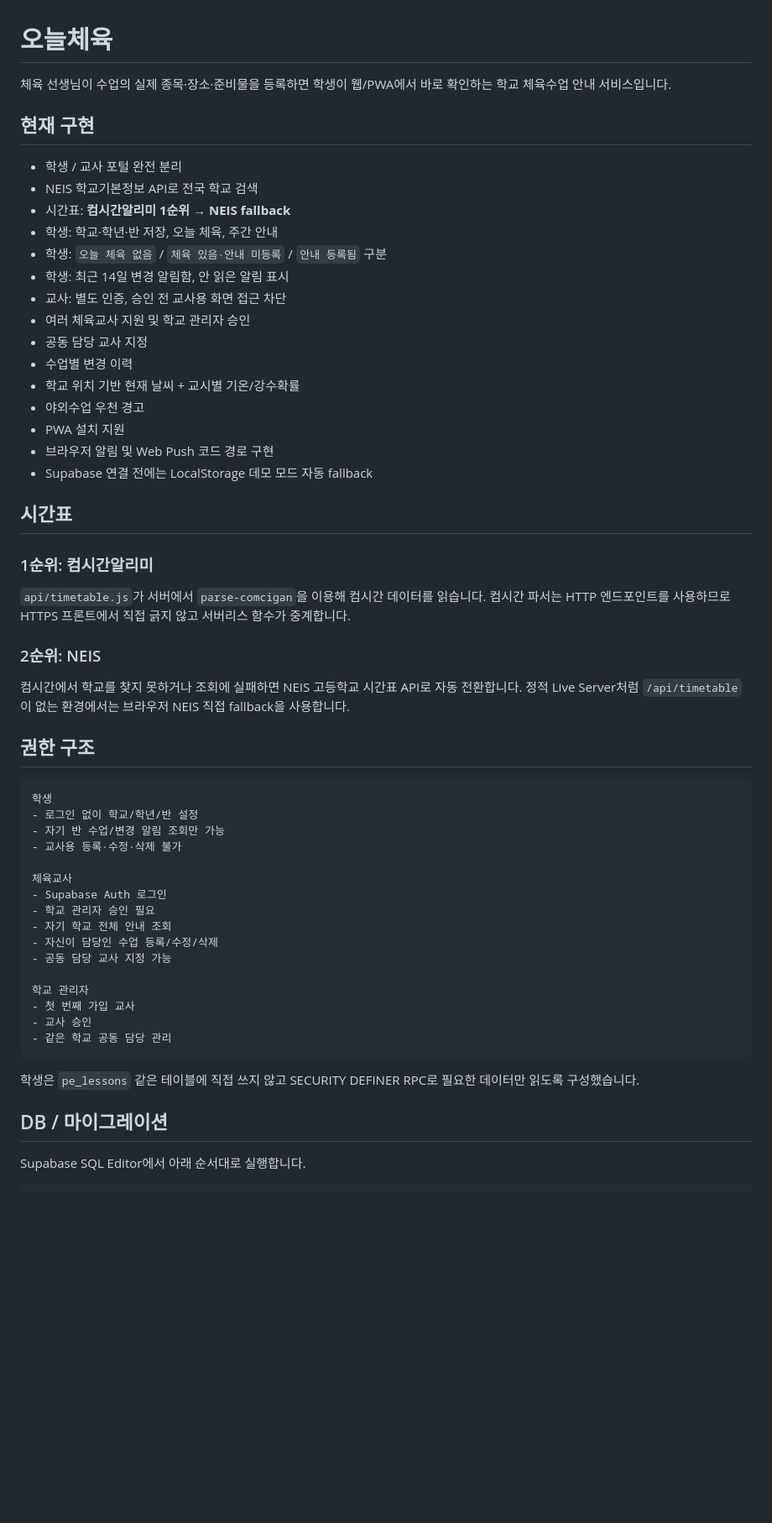
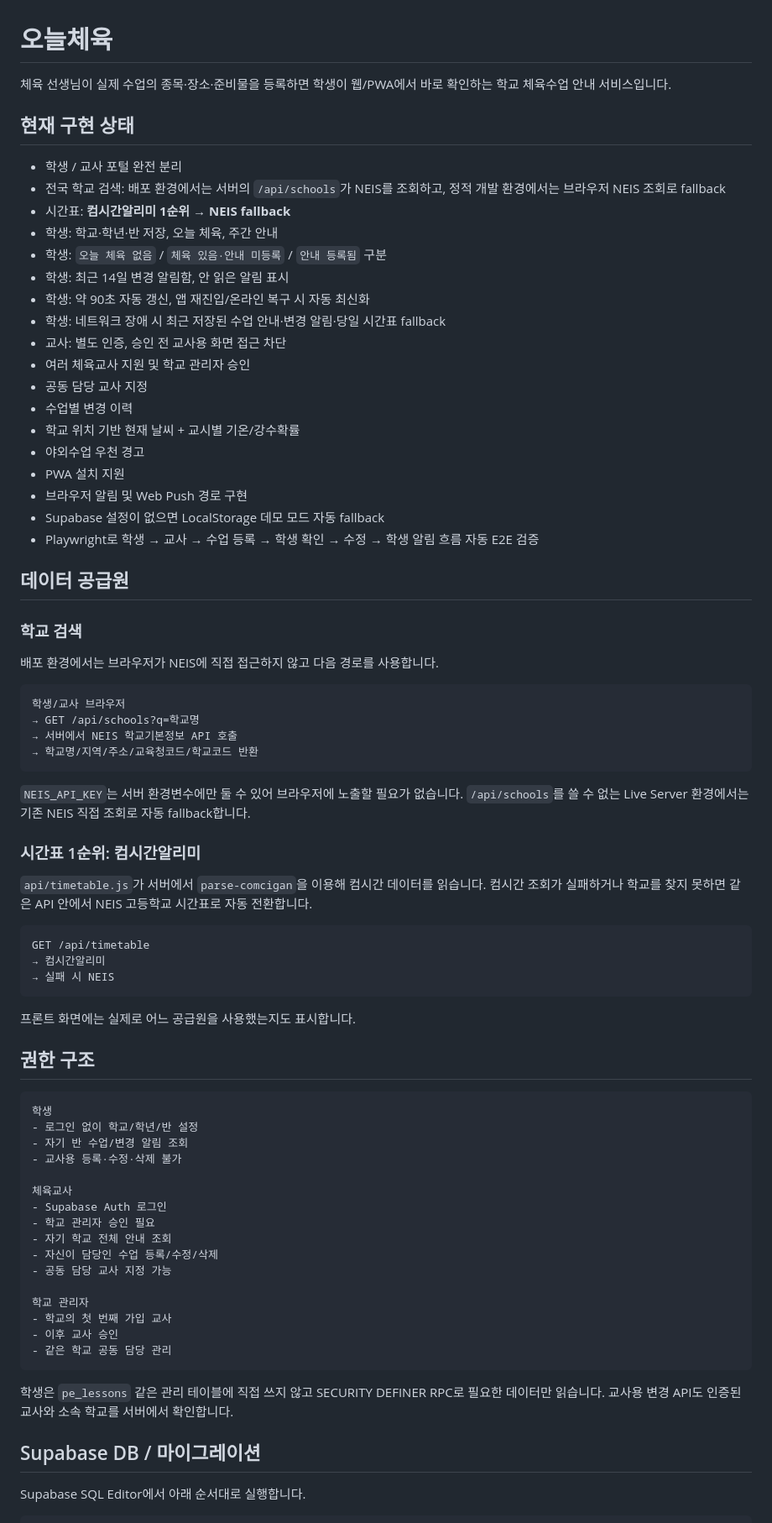
Before and after one commit to kimyejun978-tech/timetable-change-alert, a Markdown page: today-pe/README.md, the part around one of its changes. Shown at 84% size. Rendered like a GitHub page; blank space fills up the shorter version.

````diff
--- a/today-pe/README.md
+++ b/today-pe/README.md
@@ -1,15 +1,17 @@
 # 오늘체육
 
-체육 선생님이 수업의 실제 종목·장소·준비물을 등록하면 학생이 웹/PWA에서 바로 확인하는 학교 체육수업 안내 서비스입니다.
+체육 선생님이 실제 수업의 종목·장소·준비물을 등록하면 학생이 웹/PWA에서 바로 확인하는 학교 체육수업 안내 서비스입니다.
 
-## 현재 구현
+## 현재 구현 상태
 
 - 학생 / 교사 포털 완전 분리
-- NEIS 학교기본정보 API로 전국 학교 검색
+- 전국 학교 검색: 배포 환경에서는 서버의 `/api/schools`가 NEIS를 조회하고, 정적 개발 환경에서는 브라우저 NEIS 조회로 fallback
 - 시간표: **컴시간알리미 1순위 → NEIS fallback**
 - 학생: 학교·학년·반 저장, 오늘 체육, 주간 안내
 - 학생: `오늘 체육 없음` / `체육 있음·안내 미등록` / `안내 등록됨` 구분
 - 학생: 최근 14일 변경 알림함, 안 읽은 알림 표시
+- 학생: 약 90초 자동 갱신, 앱 재진입/온라인 복구 시 자동 최신화
+- 학생: 네트워크 장애 시 최근 저장된 수업 안내·변경 알림·당일 시간표 fallback
 - 교사: 별도 인증, 승인 전 교사용 화면 접근 차단
 - 여러 체육교사 지원 및 학교 관리자 승인
 - 공동 담당 교사 지정
@@ -17,25 +19,43 @@
 - 학교 위치 기반 현재 날씨 + 교시별 기온/강수확률
 - 야외수업 우천 경고
 - PWA 설치 지원
-- 브라우저 알림 및 Web Push 코드 경로 구현
-- Supabase 연결 전에는 LocalStorage 데모 모드 자동 fallback
+- 브라우저 알림 및 Web Push 경로 구현
+- Supabase 설정이 없으면 LocalStorage 데모 모드 자동 fallback
+- Playwright로 학생 → 교사 → 수업 등록 → 학생 확인 → 수정 → 학생 알림 흐름 자동 E2E 검증
 
-## 시간표
+## 데이터 공급원
 
-### 1순위: 컴시간알리미
+### 학교 검색
 
-`api/timetable.js`가 서버에서 `parse-comcigan`을 이용해 컴시간 데이터를 읽습니다. 컴시간 파서는 HTTP 엔드포인트를 사용하므로 HTTPS 프론트에서 직접 긁지 않고 서버리스 함수가 중계합니다.
+배포 환경에서는 브라우저가 NEIS에 직접 접근하지 않고 다음 경로를 사용합니다.
 
-### 2순위: NEIS
+```text
+학생/교사 브라우저
+→ GET /api/schools?q=학교명
+→ 서버에서 NEIS 학교기본정보 API 호출
+→ 학교명/지역/주소/교육청코드/학교코드 반환
+```
 
-컴시간에서 학교를 찾지 못하거나 조회에 실패하면 NEIS 고등학교 시간표 API로 자동 전환합니다. 정적 Live Server처럼 `/api/timetable`이 없는 환경에서는 브라우저 NEIS 직접 fallback을 사용합니다.
+`NEIS_API_KEY`는 서버 환경변수에만 둘 수 있어 브라우저에 노출할 필요가 없습니다. `/api/schools`를 쓸 수 없는 Live Server 환경에서는 기존 NEIS 직접 조회로 자동 fallback합니다.
+
+### 시간표 1순위: 컴시간알리미
+
+`api/timetable.js`가 서버에서 `parse-comcigan`을 이용해 컴시간 데이터를 읽습니다. 컴시간 조회가 실패하거나 학교를 찾지 못하면 같은 API 안에서 NEIS 고등학교 시간표로 자동 전환합니다.
+
+```text
+GET /api/timetable
+→ 컴시간알리미
+→ 실패 시 NEIS
+```
+
+프론트 화면에는 실제로 어느 공급원을 사용했는지도 표시합니다.
 
 ## 권한 구조
 
 ```text
 학생
 - 로그인 없이 학교/학년/반 설정
-- 자기 반 수업/변경 알림 조회만 가능
+- 자기 반 수업/변경 알림 조회
 - 교사용 등록·수정·삭제 불가
 
 체육교사
@@ -46,14 +66,14 @@
 - 공동 담당 교사 지정 가능
 
 학교 관리자
-- 첫 번째 가입 교사
-- 교사 승인
+- 학교의 첫 번째 가입 교사
+- 이후 교사 승인
 - 같은 학교 공동 담당 관리
 ```
 
-학생은 `pe_lessons` 같은 테이블에 직접 쓰지 않고 SECURITY DEFINER RPC로 필요한 데이터만 읽도록 구성했습니다.
+학생은 `pe_lessons` 같은 관리 테이블에 직접 쓰지 않고 SECURITY DEFINER RPC로 필요한 데이터만 읽습니다. 교사용 변경 API도 인증된 교사와 소속 학교를 서버에서 확인합니다.
 
-## DB / 마이그레이션
+## Supabase DB / 마이그레이션
 
 Supabase SQL Editor에서 아래 순서대로 실행합니다.
 
````
Also changed, not shown: other parts of today-pe/README.md (+97 -54 lines).
